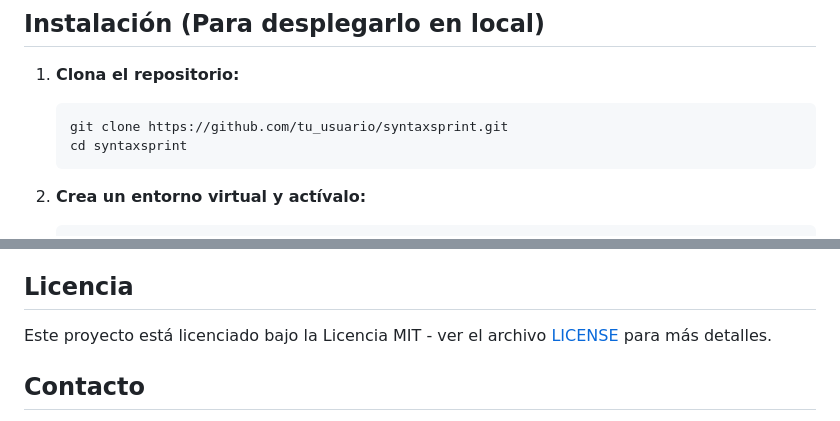
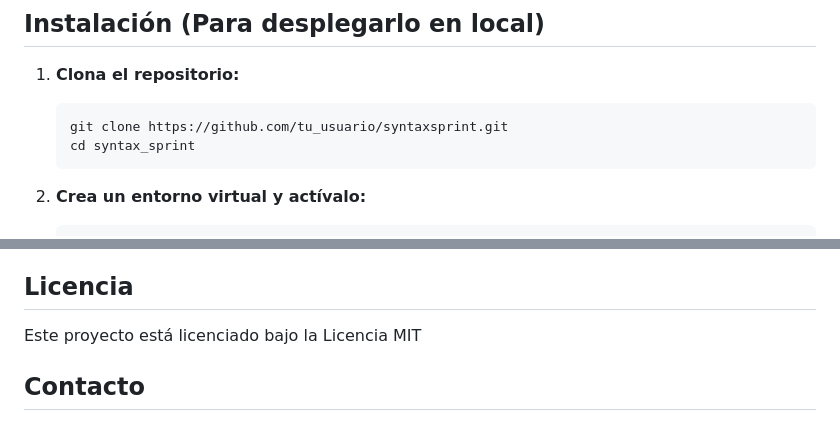
Before and after one commit to Chorexxs/SyntaxSprint, a Markdown page: README.md, 2 parts joined by grey strips. Drawn GitHub-style.

````diff
--- a/README.md
+++ b/README.md
@@ -21,7 +21,7 @@ SyntaxSprint es una aplicación web diseñada para ayudar a los usuarios a mejor
 
    ```bash
    git clone https://github.com/tu_usuario/syntaxsprint.git
-   cd syntaxsprint
+   cd syntax_sprint
    ```
 
 2. **Crea un entorno virtual y actívalo:**
@@ -88,7 +88,7 @@ Si deseas contribuir al proyecto:
 
 ## Licencia
 
-Este proyecto está licenciado bajo la Licencia MIT - ver el archivo [LICENSE](LICENSE) para más detalles.
+Este proyecto está licenciado bajo la Licencia MIT
 
 ## Contacto
 
````
